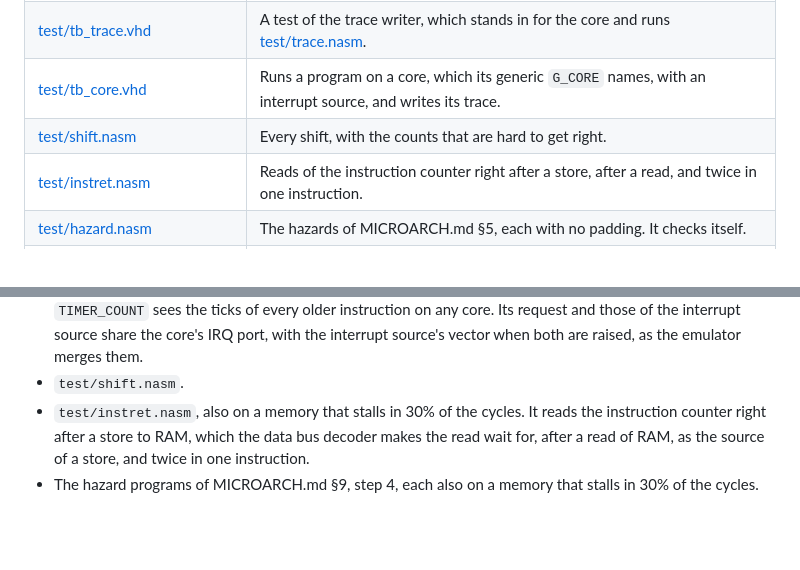
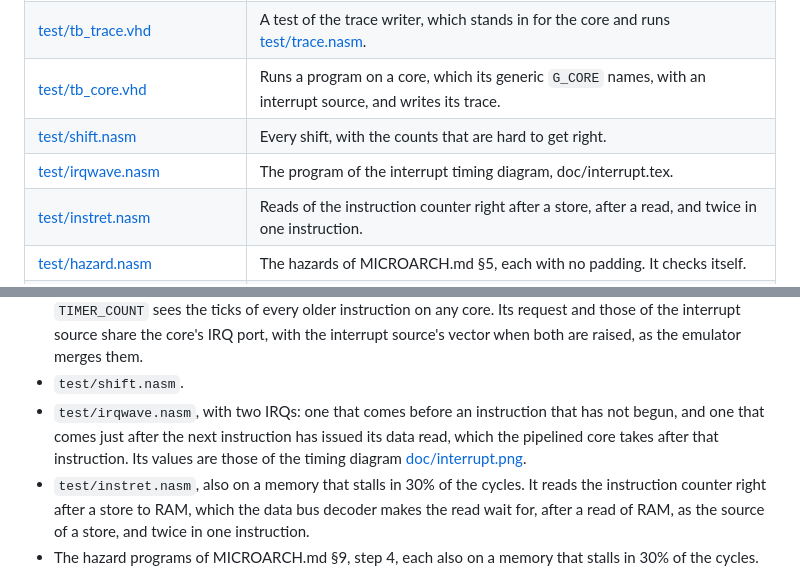
Before and after one commit to MJoergen/nice_cpu, a Markdown page: hdl/README.md, 2 parts joined by grey strips. Rendered like a GitHub page; blank space fills up the shorter version.

```diff
--- a/hdl/README.md
+++ b/hdl/README.md
@@ -42,6 +42,7 @@ departs from it.
 | [test/tb_trace.vhd](test/tb_trace.vhd) | A test of the trace writer, which stands in for the core and runs [test/trace.nasm](test/trace.nasm). |
 | [test/tb_core.vhd](test/tb_core.vhd) | Runs a program on a core, which its generic `G_CORE` names, with an interrupt source, and writes its trace. |
 | [test/shift.nasm](test/shift.nasm) | Every shift, with the counts that are hard to get right. |
+| [test/irqwave.nasm](test/irqwave.nasm) | The program of the interrupt timing diagram, doc/interrupt.tex. |
 | [test/instret.nasm](test/instret.nasm) | Reads of the instruction counter right after a store, after a read, and twice in one instruction. |
 | [test/hazard.nasm](test/hazard.nasm) | The hazards of MICROARCH.md §5, each with no padding. It checks itself. |
 | [test/programs.py](test/programs.py) | Runs the programs in some directories on the core and on the emulator, for `make programs`. |
@@ -149,6 +150,11 @@ requests are compared only by `test/irq_compare.py --read-delay`, below.
   interrupt source share the core's IRQ port, with the interrupt source's
   vector when both are raised, as the emulator merges them.
 - `test/shift.nasm`.
+- `test/irqwave.nasm`, with two IRQs: one that comes before an instruction
+  that has not begun, and one that comes just after the next instruction
+  has issued its data read, which the pipelined core takes after that
+  instruction. Its values are those of the timing diagram
+  [doc/interrupt.png](../doc/interrupt.png).
 - `test/instret.nasm`, also on a memory that stalls in 30% of the cycles.
   It reads the instruction counter right after a store to RAM, which the
   data bus decoder makes the read wait for, after a read of RAM, as the
```
Also changed, not shown: CLAUDE.md (+4 -3 lines), doc/MICROARCH.md (+13 -0 lines), doc/interrupt.png (added), 5 other files.
